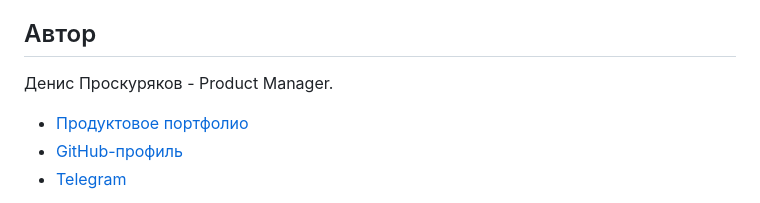
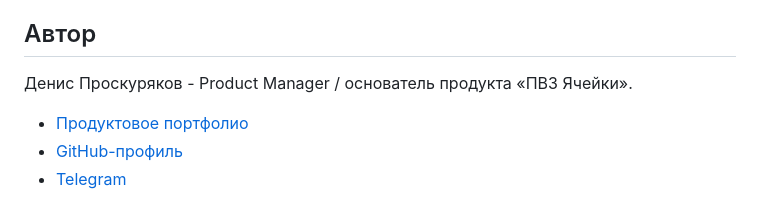
Before and after one commit to Jonson2772/pvz-cells-demo, a Markdown page: README.md, the part around the change. Rendered like a GitHub page.

Commit message:
Update current product role

```diff
--- a/README.md
+++ b/README.md
@@ -66,7 +66,7 @@ assets/     скриншот интерфейса для README
 
 ## Автор
 
-Денис Проскуряков - Product Manager.
+Денис Проскуряков - Product Manager / основатель продукта «ПВЗ Ячейки».
 
 - [Продуктовое портфолио](https://github.com/Jonson2772/product-manager-portfolio)
 - [GitHub-профиль](https://github.com/Jonson2772)
```
